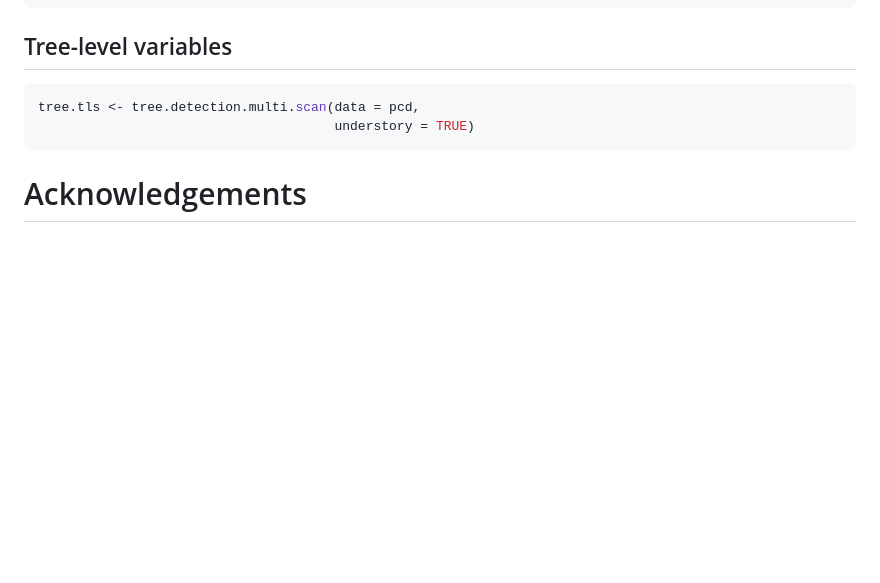
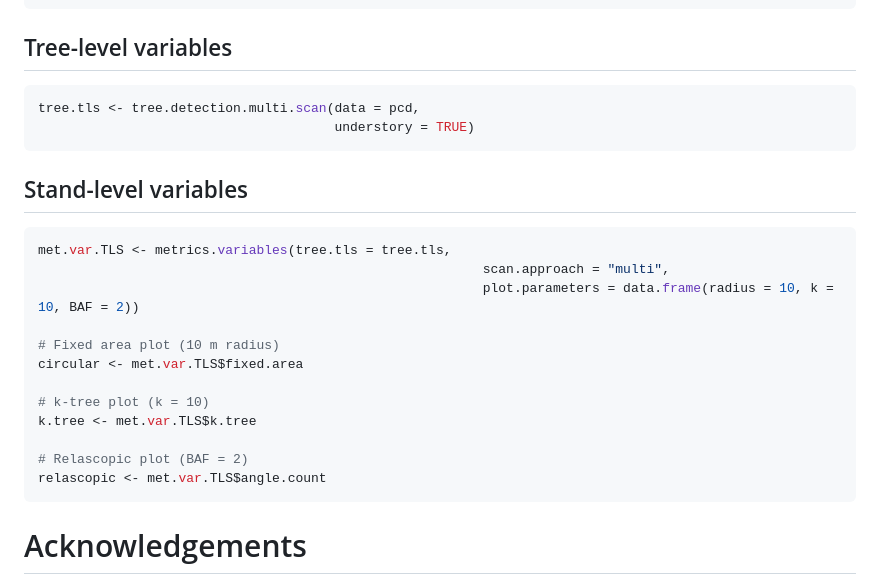
Before and after one commit to Molina-Valero/FORTLS, a Markdown page: README.md, the part around the change. Rendered like a GitHub page; blank space fills up the shorter version.

````diff
--- a/README.md
+++ b/README.md
@@ -57,6 +57,23 @@ tree.tls <- tree.detection.multi.scan(data = pcd,
                                       understory = TRUE)
 ```
 
+## Stand-level variables
+
+```r
+met.var.TLS <- metrics.variables(tree.tls = tree.tls,
+                                                         scan.approach = "multi",
+                                                         plot.parameters = data.frame(radius = 10, k = 10, BAF = 2))
+
+# Fixed area plot (10 m radius)
+circular <- met.var.TLS$fixed.area
+
+# k-tree plot (k = 10)
+k.tree <- met.var.TLS$k.tree
+
+# Relascopic plot (BAF = 2)
+relascopic <- met.var.TLS$angle.count
+```
+
 
 # Acknowledgements
 
````
